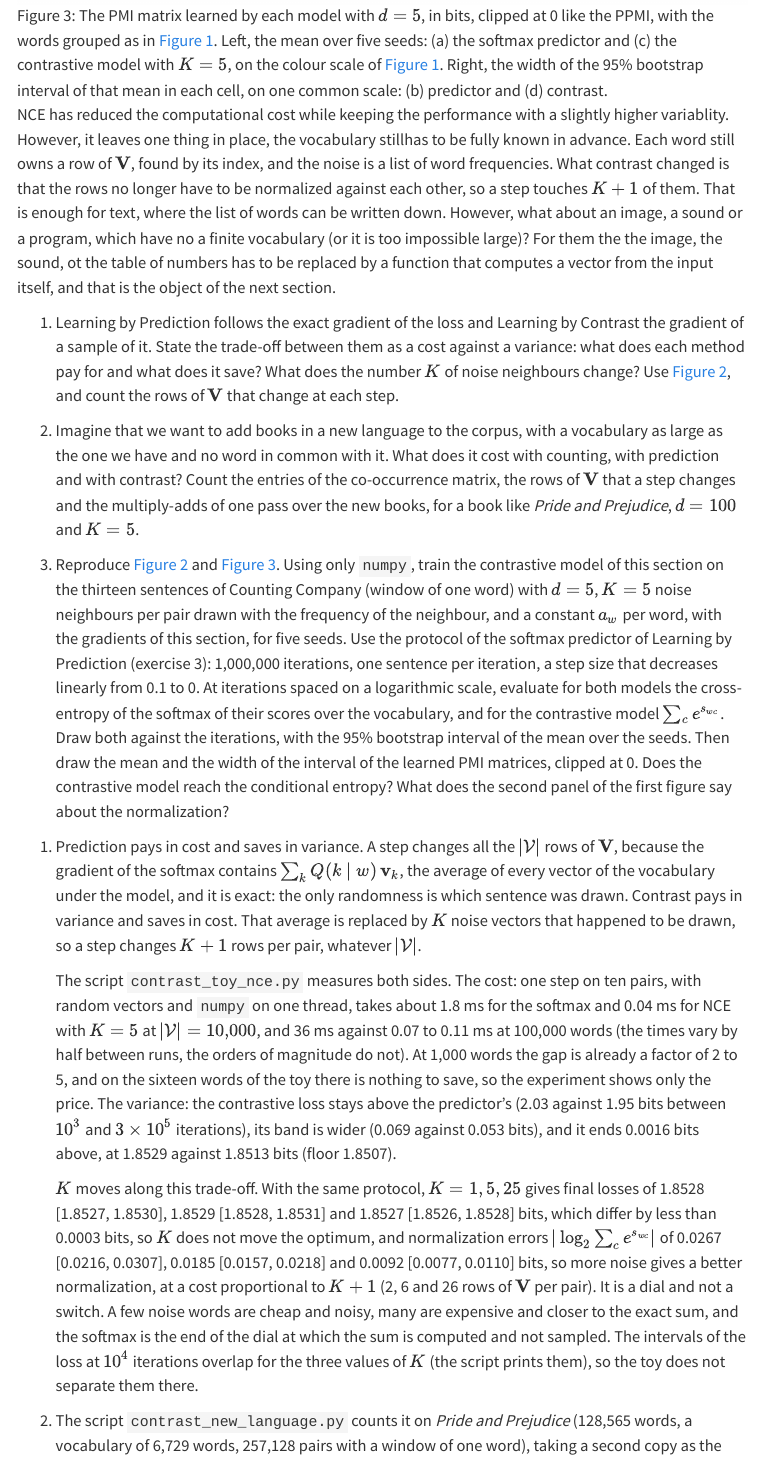
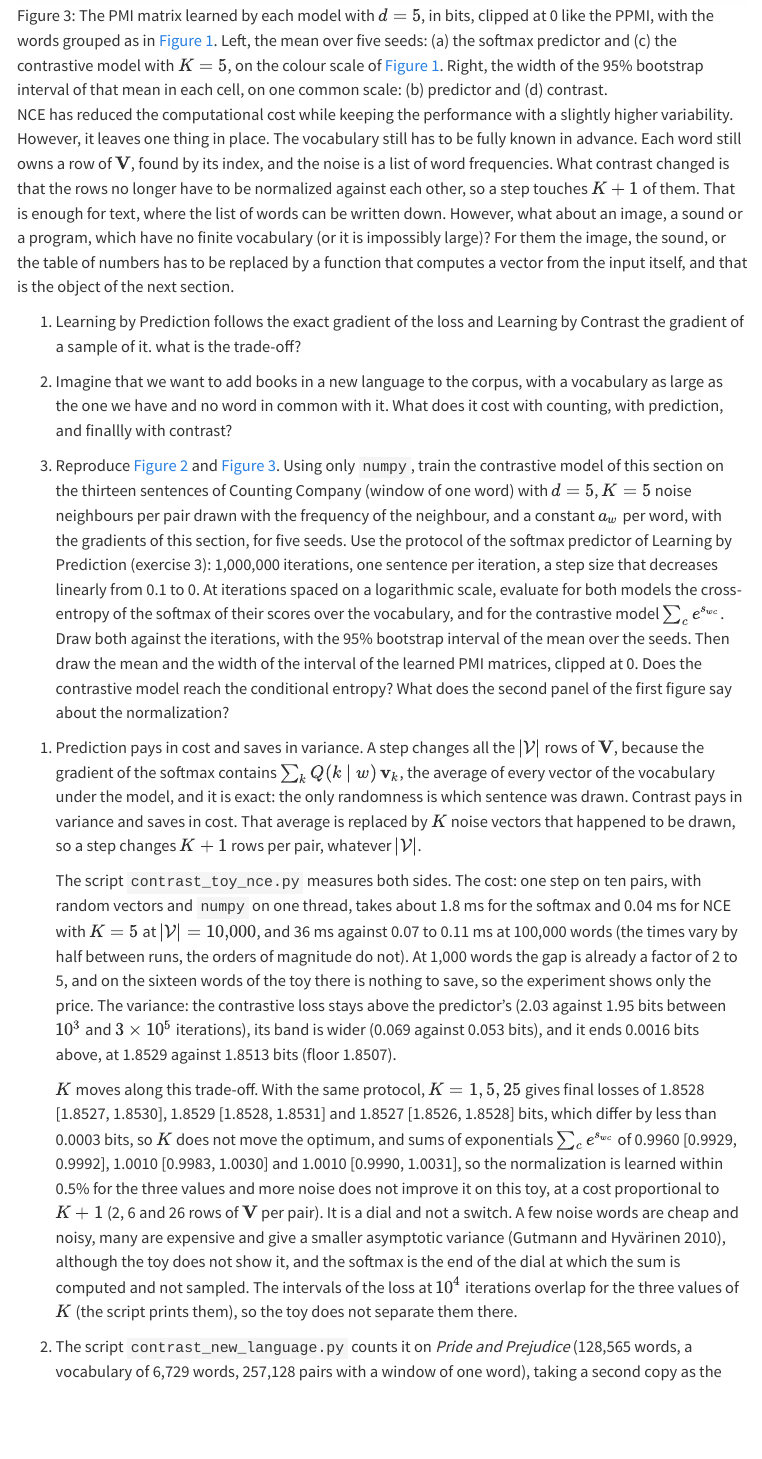
Before and after one commit to marcmagransdeabril/embedding-revolution-private, a Quarto document (chapters/embedding_spaces.qmd): the page in a window 1100 px wide, from 6610 px down before the commit and from 6660 px down after it, so that both start at the same text. Rendered offline with R 4.5, knitr and Pandoc in place of Quarto, with nearby package versions; menus at the side of the page are left out; long lines of code are wrapped.

Commit message:
Clarify descriptions of convergence and normalization in embedding_spaces.qmd; update figure references for consistency. Adjust output messages in contrast_toy_nce.py to reflect sum of exponentials instead of normalization.

```diff
--- a/chapters/embedding_spaces.qmd
+++ b/chapters/embedding_spaces.qmd
@@ -494,12 +494,12 @@ Both models fall together, and to the same place, the conditional entropy $H(C \
 
 ![The PMI matrix learned by each model with $d=5$, in bits, clipped at 0 like the PPMI, with the words grouped as in @fig-pmi-compared. Left, the mean over five seeds: (a) the softmax predictor and (c) the contrastive model with $K=5$, on the colour scale of @fig-pmi-compared. Right, the width of the 95% bootstrap interval of that mean in each cell, on one common scale: (b) predictor and (d) contrast.](../figures/embedding_spaces/contrast_toy_pmi.png){#fig-contrast-words-pmi width=100%}
 
-NCE has reduced the computational cost while keeping the performance with a slightly higher variablity. However, it leaves one thing in place, the vocabulary stillhas to be fully known in advance. Each word still owns a row of $\mathbf{V}$, found by its index, and the noise is a list of word frequencies. What contrast changed is that the rows no longer have to be normalized against each other, so a step touches $K+1$ of them. That is enough for text, where the list of words can be written down. However, what about an image, a sound or a program, which have no a finite vocabulary (or it is too impossible large)? For them the the image, the sound, ot the table of numbers has to be replaced by a function that computes a vector from the input itself, and that is the object of the next section.
+NCE has reduced the computational cost while keeping the performance with a slightly higher variability. However, it leaves one thing in place. The vocabulary still has to be fully known in advance. Each word still owns a row of $\mathbf{V}$, found by its index, and the noise is a list of word frequencies. What contrast changed is that the rows no longer have to be normalized against each other, so a step touches $K+1$ of them. That is enough for text, where the list of words can be written down. However, what about an image, a sound or a program, which have no finite vocabulary (or it is impossibly large)? For them the image, the sound, or the table of numbers has to be replaced by a function that computes a vector from the input itself, and that is the object of the next section.
 
 ::: {.questions}
-1. Learning by Prediction follows the exact gradient of the loss and Learning by Contrast the gradient of a sample of it. State the trade-off between them as a cost against a variance: what does each method pay for and what does it save? What does the number $K$ of noise neighbours change? Use @fig-contrast-words-loss, and count the rows of $\mathbf{V}$ that change at each step.
+1. Learning by Prediction follows the exact gradient of the loss and Learning by Contrast the gradient of a sample of it. what is the trade-off?
 
-2. Imagine that we want to add books in a new language to the corpus, with a vocabulary as large as the one we have and no word in common with it. What does it cost with counting, with prediction and with contrast? Count the entries of the co-occurrence matrix, the rows of $\mathbf{V}$ that a step changes and the multiply-adds of one pass over the new books, for a book like *Pride and Prejudice*, $d = 100$ and $K = 5$.
+2. Imagine that we want to add books in a new language to the corpus, with a vocabulary as large as the one we have and no word in common with it. What does it cost with counting, with prediction, and finallly with contrast?
 
 3. Reproduce @fig-contrast-words-loss and @fig-contrast-words-pmi. Using only `numpy`, train the contrastive model of this section on the thirteen sentences of Counting Company (window of one word) with $d = 5$, $K = 5$ noise neighbours per pair drawn with the frequency of the neighbour, and a constant $a_w$ per word, with the gradients of this section, for five seeds. Use the protocol of the softmax predictor of Learning by Prediction (exercise 3): 1,000,000 iterations, one sentence per iteration, a step size that decreases linearly from 0.1 to 0. At iterations spaced on a logarithmic scale, evaluate for both models the cross-entropy of the softmax of their scores over the vocabulary, and for the contrastive model $\sum_c e^{s_{wc}}$. Draw both against the iterations, with the 95% bootstrap interval of the mean over the seeds. Then draw the mean and the width of the interval of the learned PMI matrices, clipped at 0. Does the contrastive model reach the conditional entropy? What does the second panel of the first figure say about the normalization?
 :::
@@ -509,7 +509,7 @@ NCE has reduced the computational cost while keeping the performance with a slig
 
     The script `contrast_toy_nce.py` measures both sides. The cost: one step on ten pairs, with random vectors and `numpy` on one thread, takes about 1.8 ms for the softmax and 0.04 ms for NCE with $K=5$ at $|\mathcal{V}| = 10{,}000$, and 36 ms against 0.07 to 0.11 ms at 100,000 words (the times vary by half between runs, the orders of magnitude do not). At 1,000 words the gap is already a factor of 2 to 5, and on the sixteen words of the toy there is nothing to save, so the experiment shows only the price. The variance: the contrastive loss stays above the predictor's (2.03 against 1.95 bits between $10^3$ and $3\times 10^5$ iterations), its band is wider (0.069 against 0.053 bits), and it ends 0.0016 bits above, at 1.8529 against 1.8513 bits (floor 1.8507).
 
-    $K$ moves along this trade-off. With the same protocol, $K = 1, 5, 25$ gives final losses of 1.8528 [1.8527, 1.8530], 1.8529 [1.8528, 1.8531] and 1.8527 [1.8526, 1.8528] bits, which differ by less than 0.0003 bits, so $K$ does not move the optimum, and normalization errors $|\log_2 \sum_c e^{s_{wc}}|$ of 0.0267 [0.0216, 0.0307], 0.0185 [0.0157, 0.0218] and 0.0092 [0.0077, 0.0110] bits, so more noise gives a better normalization, at a cost proportional to $K + 1$ (2, 6 and 26 rows of $\mathbf{V}$ per pair). It is a dial and not a switch. A few noise words are cheap and noisy, many are expensive and closer to the exact sum, and the softmax is the end of the dial at which the sum is computed and not sampled. The intervals of the loss at $10^4$ iterations overlap for the three values of $K$ (the script prints them), so the toy does not separate them there.
+    $K$ moves along this trade-off. With the same protocol, $K = 1, 5, 25$ gives final losses of 1.8528 [1.8527, 1.8530], 1.8529 [1.8528, 1.8531] and 1.8527 [1.8526, 1.8528] bits, which differ by less than 0.0003 bits, so $K$ does not move the optimum, and sums of exponentials $\sum_c e^{s_{wc}}$ of 0.9960 [0.9929, 0.9992], 1.0010 [0.9983, 1.0030] and 1.0010 [0.9990, 1.0031], so the normalization is learned within 0.5% for the three values and more noise does not improve it on this toy, at a cost proportional to $K + 1$ (2, 6 and 26 rows of $\mathbf{V}$ per pair). It is a dial and not a switch. A few noise words are cheap and noisy, many are expensive and give a smaller asymptotic variance [@gutmann2010noise], although the toy does not show it, and the softmax is the end of the dial at which the sum is computed and not sampled. The intervals of the loss at $10^4$ iterations overlap for the three values of $K$ (the script prints them), so the toy does not separate them there.
 
 2. The script `contrast_new_language.py` counts it on *Pride and Prejudice* (128,565 words, a vocabulary of 6,729 words, 257,128 pairs with a window of one word), taking a second copy as the stand-in of the new language, with the same size, no word in common with the first, and not a translation.
 
--- a/code/embedding_spaces/contrast_toy_nce.py
+++ b/code/embedding_spaces/contrast_toy_nce.py
@@ -159,14 +159,14 @@ if __name__ == "__main__":
 
     # The final loss against K: the same optimum, a different noise around it.
     print(f"\nfinal loss against K (bits per pair, mean [95% interval] over the seeds; softmax {soft_mean[-1]:.4f}, floor "
-          f"{H_COND / LN2:.4f}), and the normalization |log2 Z| of the scores at the end")
+          f"{H_COND / LN2:.4f}), and the sum of the exponentials of the scores at the end")
     at_1e4 = int(np.argmax(t >= 10**4))
     for k in KS:
         c = np.array([run[3] for run in nce[k]])
         m, lo, hi = bootstrap_interval(c[:, -1, 0])
-        z, zlo, zhi = bootstrap_interval(c[:, -1, 1])
+        z, zlo, zhi = bootstrap_interval(c[:, -1, 2])
         m4, lo4, hi4 = bootstrap_interval(c[:, at_1e4, 0])
-        print(f"K = {k:>2}: {m:.4f} [{lo:.4f}, {hi:.4f}]   |log2 Z| {z:.4f} [{zlo:.4f}, {zhi:.4f}]   rows of V per pair {k + 1}   "
+        print(f"K = {k:>2}: {m:.4f} [{lo:.4f}, {hi:.4f}]   sum of exponentials {z:.4f} [{zlo:.4f}, {zhi:.4f}]   rows of V per pair {k + 1}   "
               f"loss at {t[at_1e4]:,} iterations {m4:.4f} [{lo4:.4f}, {hi4:.4f}]")
 
     # The PMI matrices (clipped at 0, like the PPMI): mean and width of the 95% interval over the seeds.
```
Also changed, not shown: chapters/solutions.qmd (+1 -1 lines), chapters/embedding_spaces.qmd (8 more changed lines).
